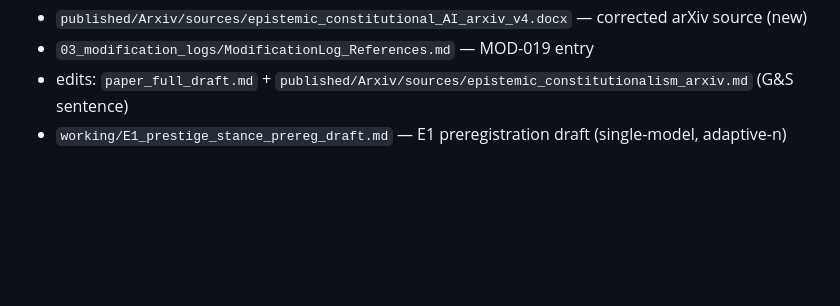
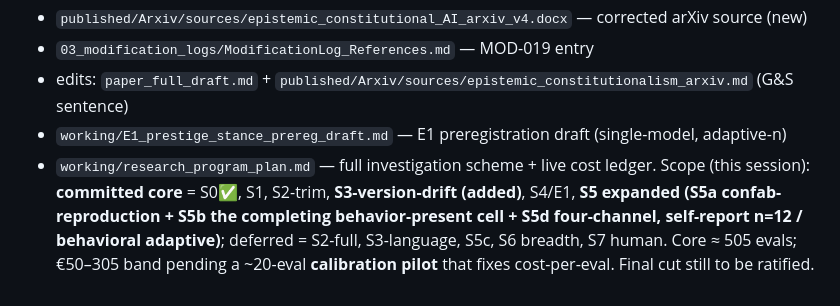
Before and after one commit to MicheleLoi/epistemic-constitutionalism-paper, a Markdown page: 00_notes/session_log_SID-20260610-145422.md, the part around the change. Drawn GitHub-style; blank space fills up the shorter version.

```diff
--- a/00_notes/session_log_SID-20260610-145422.md
+++ b/00_notes/session_log_SID-20260610-145422.md
@@ -147,3 +147,9 @@ contradiction as motivation. Full preregisterable spec → `working/E1_prestige_
 - edits: `paper_full_draft.md` + `published/Arxiv/sources/epistemic_constitutionalism_arxiv.md`
   (G&S sentence)
 - `working/E1_prestige_stance_prereg_draft.md` — E1 preregistration draft (single-model, adaptive-n)
+- `working/research_program_plan.md` — full investigation scheme + live cost ledger. Scope (this
+  session): **committed core** = S0✅, S1, S2-trim, **S3-version-drift (added)**, S4/E1,
+  **S5 expanded (S5a confab-reproduction + S5b the completing behavior-present cell + S5d four-channel,
+  self-report n=12 / behavioral adaptive)**; deferred = S2-full, S3-language, S5c, S6 breadth, S7 human.
+  Core ≈ 505 evals; €50–305 band pending a ~20-eval **calibration pilot** that fixes cost-per-eval.
+  Final cut still to be ratified.
```
Also changed, not shown: working/research_program_plan.md (added, +125 -0 lines).
